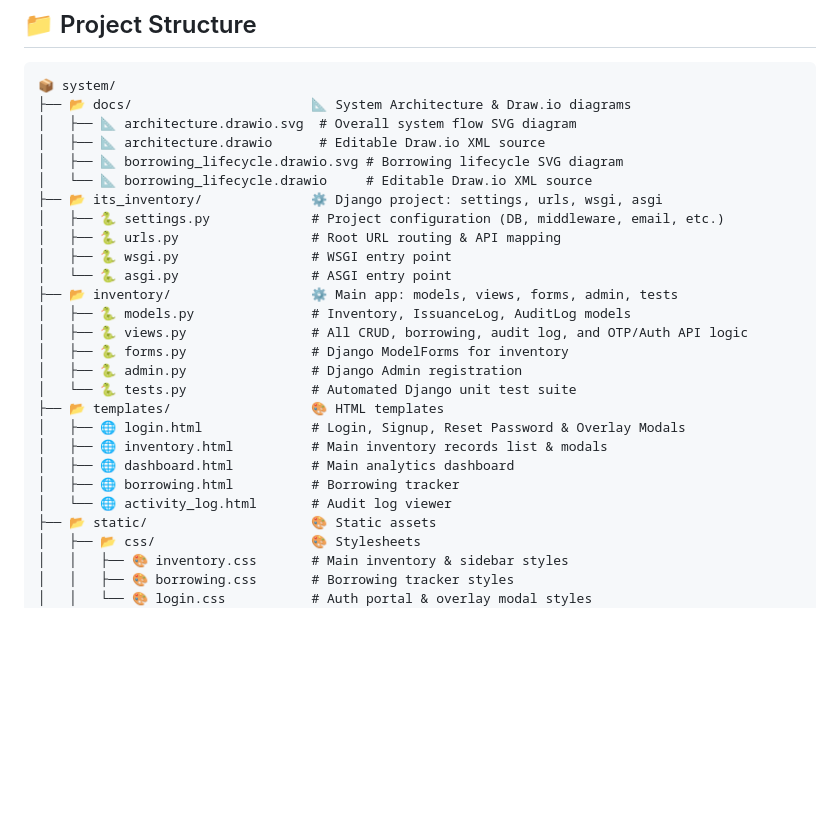
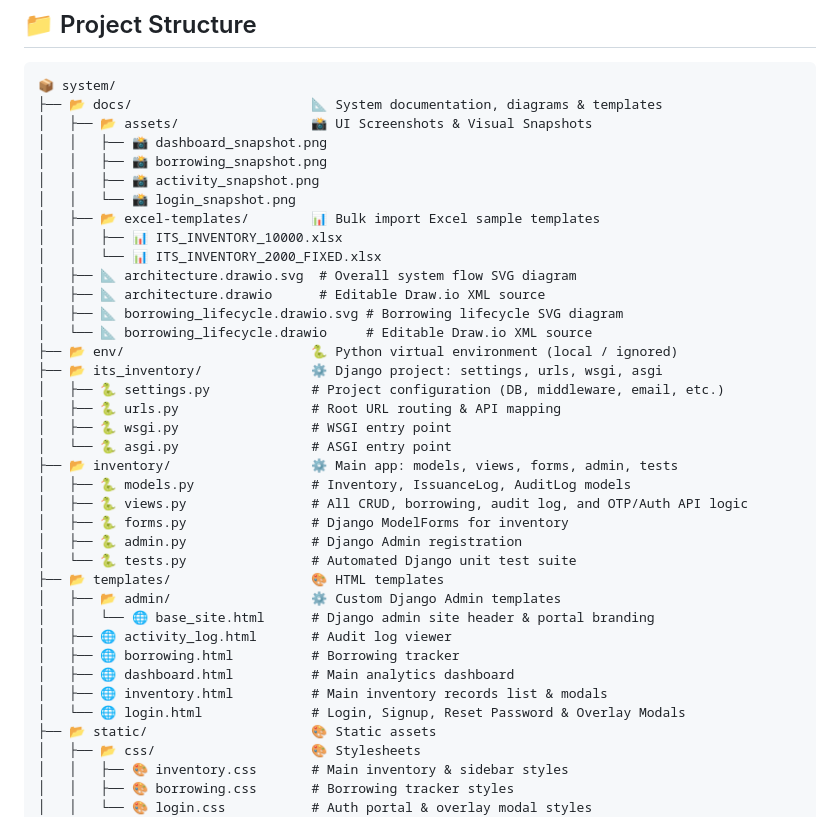
Before and after one commit to TheUnshackled1/ITS-INVENTORY-SYSTEM, a Markdown page: README.md, the part around the change. Drawn GitHub-style; blank space fills up the shorter version.

Commit message:
update project directory structure in README to include new documentation assets, templates, and environment folders

````diff
--- a/README.md
+++ b/README.md
@@ -237,11 +237,20 @@ The application will be available at `http://127.0.0.1:8000/`.
 
 ```
 📦 system/
-├── 📂 docs/                       📐 System Architecture & Draw.io diagrams
+├── 📂 docs/                       📐 System documentation, diagrams & templates
+│   ├── 📂 assets/                 📸 UI Screenshots & Visual Snapshots
+│   │   ├── 📸 dashboard_snapshot.png
+│   │   ├── 📸 borrowing_snapshot.png
+│   │   ├── 📸 activity_snapshot.png
+│   │   └── 📸 login_snapshot.png
+│   ├── 📂 excel-templates/        📊 Bulk import Excel sample templates
+│   │   ├── 📊 ITS_INVENTORY_10000.xlsx
+│   │   └── 📊 ITS_INVENTORY_2000_FIXED.xlsx
 │   ├── 📐 architecture.drawio.svg  # Overall system flow SVG diagram
 │   ├── 📐 architecture.drawio      # Editable Draw.io XML source
 │   ├── 📐 borrowing_lifecycle.drawio.svg # Borrowing lifecycle SVG diagram
 │   └── 📐 borrowing_lifecycle.drawio     # Editable Draw.io XML source
+├── 📂 env/                        🐍 Python virtual environment (local / ignored)
 ├── 📂 its_inventory/              ⚙️ Django project: settings, urls, wsgi, asgi
 │   ├── 🐍 settings.py             # Project configuration (DB, middleware, email, etc.)
 │   ├── 🐍 urls.py                 # Root URL routing & API mapping
@@ -254,11 +263,13 @@ The application will be available at `http://127.0.0.1:8000/`.
 │   ├── 🐍 admin.py                # Django Admin registration
 │   └── 🐍 tests.py                # Automated Django unit test suite
 ├── 📂 templates/                  🎨 HTML templates
-│   ├── 🌐 login.html              # Login, Signup, Reset Password & Overlay Modals
+│   ├── 📂 admin/                  ⚙️ Custom Django Admin templates
+│   │   └── 🌐 base_site.html      # Django admin site header & portal branding
+│   ├── 🌐 activity_log.html       # Audit log viewer
+│   ├── 🌐 borrowing.html          # Borrowing tracker
+│   ├── 🌐 dashboard.html          # Main analytics dashboard
 │   ├── 🌐 inventory.html          # Main inventory records list & modals
-│   ├── 🌐 dashboard.html          # Main analytics dashboard
-│   ├── 🌐 borrowing.html          # Borrowing tracker
-│   └── 🌐 activity_log.html       # Audit log viewer
+│   └── 🌐 login.html              # Login, Signup, Reset Password & Overlay Modals
 ├── 📂 static/                     🎨 Static assets
 │   ├── 📂 css/                    🎨 Stylesheets
 │   │   ├── 🎨 inventory.css       # Main inventory & sidebar styles
````
